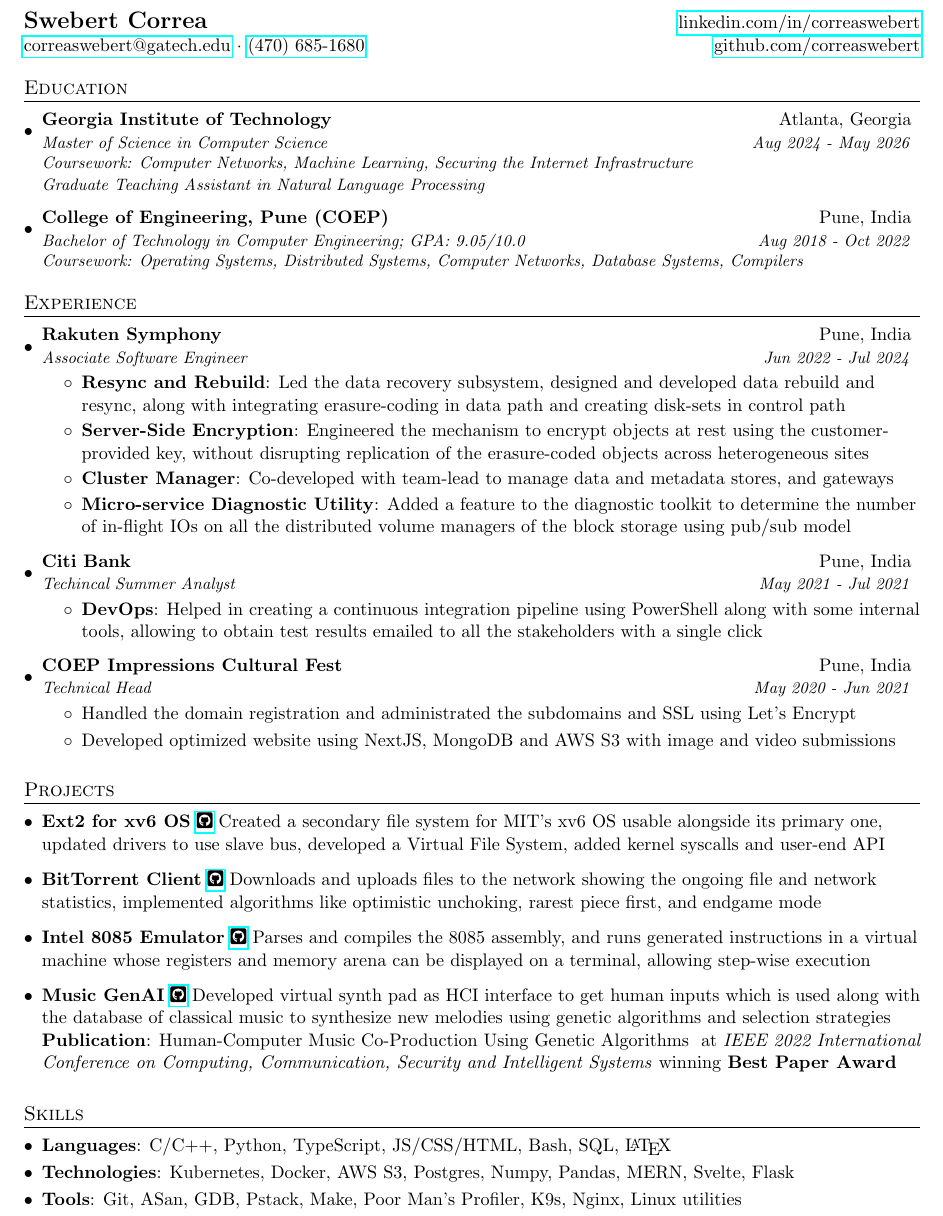
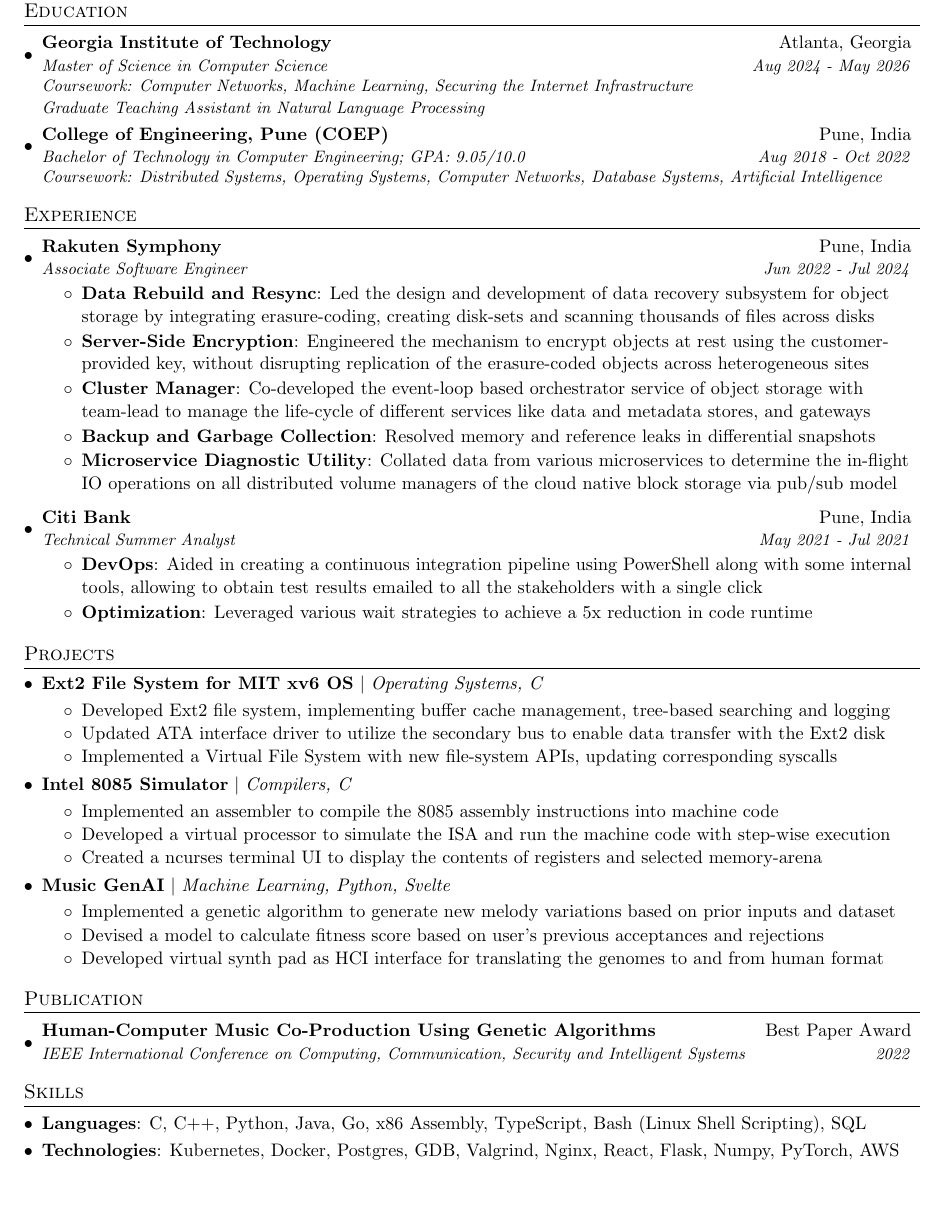
Before and after one commit to correaswebert/resume, a LaTeX CV (Swebert_Correa_Resume.tex): part of the page, cut at the place of the change, the shorter picture padded with empty space. Compiled offline with pdfLaTeX.

Commit message:
Update Swebert_Correa_Resume.tex

```diff
--- a/Swebert_Correa_Resume.tex
+++ b/Swebert_Correa_Resume.tex
@@ -58,8 +58,8 @@
   }
 }
 
-\newcommand{\point}[1]{
-    \item{#1}
+\newcommand{\resumePoint}[1]{
+    \item{#1} \vspace{-2pt}
 }
 
 \newcommand{\resumeItemSpecial}[2]{
@@ -74,6 +74,12 @@
       \textbf{#1} & #2 \\
       \textit{\small#3} & \textit{\small #4} \\
     \end{tabular*}\vspace{-5pt}
+}
+
+\newcommand{\projectSubheading}[2]{
+  \vspace{-1pt}\item
+  \textbf{#1} $\mid$ \textit{#2}
+  \vspace{-5pt}
 }
 
 % college, place, degree, year, course
@@ -102,26 +108,12 @@
 \newcommand{\resumeItemListEnd}{\end{itemize}\vspace{-5pt}}
 
 %-------------------------------------------
-%%%%%%  CV STARTS HERE  %%%%%%%%%%%%%%%%%%%%%%%%%%%%
-
 
 \begin{document}
 
-%----------HEADING-----------------
-{\Large \textbf{Swebert Correa}}
-\hfill
-\href{https://www.linkedin.com/in/correaswebert}{linkedin.com/in/correaswebert}\\
+\input{header}
 
-\href{mailto:correaswebert@gatech.edu}{correaswebert@gatech.edu}
-$\cdot$
-\href{tel:4706851680}{(470) 685-1680}
-\hfill
-\href{https://github.com/correaswebert}{github.com/correaswebert}
-
-
-%-----------EDUCATION-----------------
 \section{Education}
-
   \resumeSubHeadingListStart
     \educationInfo
       {Georgia Institute of Technology}{Atlanta, Georgia}
@@ -135,11 +127,11 @@
       {College of Engineering, Pune (COEP)}{Pune, India}
       {Bachelor of Technology in Computer Engineering;
       GPA: 9.05/10.0}{Aug 2018 - Oct 2022}
-      {Coursework: Operating Systems, Distributed Systems, Computer Networks, Database Systems, Compilers}
+      {Coursework: Distributed Systems, Operating Systems, Computer Networks, Database Systems, Artificial Intelligence}
   \resumeSubHeadingListEnd
 
+% ------------------------------------------------------------
 
-%-----------EXPERIENCE-----------------
 \section{Experience}
     \resumeSubHeadingListStart
 
@@ -147,80 +139,98 @@
       {Rakuten Symphony}{Pune, India}
       {Associate Software Engineer}{Jun 2022 - Jul 2024}
       \resumeItemListStart
-        \resumeItem{Resync and Rebuild}
-        {Led the data recovery subsystem, designed and developed data rebuild and resync, along with integrating erasure-coding in data path and creating disk-sets in control path}
+        \resumeItem{Data Rebuild and Resync}
+        {Led the design and development of data recovery subsystem for object storage by integrating erasure-coding, creating disk-sets and scanning thousands of files across disks}
 
         \resumeItem{Server-Side Encryption}
         {Engineered the mechanism to encrypt objects at rest using the customer-\\provided key, without disrupting replication of the erasure-coded objects across heterogeneous sites}
 
         \resumeItem{Cluster Manager}
-        {Co-developed with team-lead to manage data and metadata stores, and gateways}
+        {Co-developed the event-loop based orchestrator service of object storage with team-lead to manage the life-cycle of different services like data and metadata stores, and gateways}
 
-        \resumeItem{Micro-service Diagnostic Utility}
-        {Added a feature to the diagnostic toolkit to determine the number of in-flight IOs on all the distributed volume managers of the block storage using pub/sub model}
+        \resumeItem{Backup and Garbage Collection}
+        {Resolved memory and reference leaks in differential snapshots}
+
+        \resumeItem{Microservice Diagnostic Utility}
+        {Collated data from various microservices to determine the in-flight IO operations on all distributed volume managers of the cloud native block storage via pub/sub model}
       \resumeItemListEnd
 
     \vspace{3pt}
 
     \resumeSubheading
       {Citi Bank}{Pune, India}
-      {Techincal Summer Analyst}{May 2021 - Jul 2021}
+      {Technical Summer Analyst}{May 2021 - Jul 2021}
       \resumeItemListStart
         \resumeItem{DevOps}
-        {Helped in creating a continuous integration pipeline using PowerShell along with some internal tools, allowing to obtain test results emailed to all the stakeholders with a single click}
-      \resumeItemListEnd
+        {Aided in creating a continuous integration pipeline using PowerShell along with some internal tools, allowing to obtain test results emailed to all the stakeholders with a single click}
 
-    \vspace{3pt}
-
-    \resumeSubheading
-      {COEP Impressions Cultural Fest}{Pune, India}
-      {Technical Head}{May 2020 - Jun 2021}
-      \resumeItemListStart
-        \point{Handled the domain registration and administrated the subdomains and SSL using Let's Encrypt}
-
-        \point{Developed optimized website using NextJS, MongoDB and AWS S3 with image and video submissions}
-
+        \resumeItem{Optimization}
+        {Leveraged various wait strategies to achieve a 5x reduction in code runtime}
       \resumeItemListEnd
   \resumeSubHeadingListEnd
 
-%-----------PROJECTS-----------------
+% ------------------------------------------------------------
+
 \section{Projects}
-  \resumeSubHeadingListStart
-    \point
-      {\textbf{Ext2 for xv6 OS} \github{https://gitlab.com/correaswebert/xv6-ext2} Created a secondary file system for MIT's xv6 OS usable alongside its primary one, updated drivers to use slave bus, developed a Virtual File System, added kernel syscalls and user-end API}
+    \resumeSubHeadingListStart
+        % \projectSubheading
+        % {Mini Internet}
+        % {Computer Networks, Free Range Routing}
+        % \resumeItemListStart
+        %     \resumePoint{Managed router interface subnet assignments, enabling efficient IP addressing and network segmentation}
+        %     \resumePoint{Administrated OSPF and BGP for dynamic routing; applied BGP policies for customers/providers/peers}
+        %     \resumePoint{Incorporated RPKI and ROV filtering to safe-guard our AS; conducted BGP hijacks on other ASes}
+        % \resumeItemListEnd
 
-    \point
-      {\textbf{BitTorrent Client} \github{https://github.com/JinitSan/Bittorrent-Client}
-      Downloads and uploads files to the network showing the ongoing file and network statistics, implemented algorithms like optimistic unchoking, rarest piece first, and endgame mode}
+        \projectSubheading
+        {Ext2 File System for MIT xv6 OS}
+        {Operating Systems, C}
+        \resumeItemListStart
+            \resumePoint{Developed Ext2 file system, implementing buffer cache management, tree-based searching and logging}
+            \resumePoint{Updated ATA interface driver to utilize the secondary bus to enable data transfer with the Ext2 disk}
+            \resumePoint{Implemented a Virtual File System with new file-system APIs, updating corresponding syscalls}
+        \resumeItemListEnd
 
-    \point
-      {\textbf{Intel 8085 Emulator} \github{https://github.com/correaswebert/intel-8085-emulator}
-      Parses and compiles the 8085 assembly, and runs generated instructions in a virtual machine whose registers and memory arena can be displayed on a terminal, allowing step-wise execution}
+        \projectSubheading
+        {Intel 8085 Simulator}
+        {Compilers, C}
+        \resumeItemListStart
+            \resumePoint{Implemented an assembler to compile the 8085 assembly instructions into machine code}
+            \resumePoint{Developed a virtual processor to simulate the ISA and run the machine code with step-wise execution}
+            \resumePoint{Created a ncurses terminal UI to display the contents of registers and selected memory-arena}
+        \resumeItemListEnd
 
-    \point
-      {\textbf{Music GenAI} \github{https://github.com/correaswebert/musigen}
-      Developed virtual synth pad as HCI interface to get human inputs which is used along with the database of classical music to synthesize new melodies using genetic algorithms and selection strategies \\
-      \textbf{Publication}: Human-Computer Music Co-Production Using Genetic Algorithms} at \textit{IEEE 2022 International Conference on Computing, Communication, Security and Intelligent Systems} winning \textbf{Best Paper Award}
+        \projectSubheading
+        {Music GenAI}
+        {Machine Learning, Python, Svelte}
+        \resumeItemListStart
+            \resumePoint{Implemented a genetic algorithm to generate new melody variations based on prior inputs and dataset}
+            \resumePoint{Devised a model to calculate fitness score based on user's previous acceptances and rejections}
+            \resumePoint{Developed virtual synth pad as HCI interface for  translating the genomes to and from human format}
+        \resumeItemListEnd
 
   \resumeSubHeadingListEnd
 
+% ------------------------------------------------------------
 
-%-------------------------
+\section{Publication}
+    \resumeSubHeadingListStart
+        \resumeSubheading
+        {Human-Computer Music Co-Production Using Genetic Algorithms}{Best Paper Award}
+        {IEEE International Conference on Computing, Communication, Security and Intelligent Systems}{2022}
+    \resumeSubHeadingListEnd
+
+% ------------------------------------------------------------
+
 \section{Skills}
   \resumeSubHeadingListStart
     \resumeSubItem
       {Languages}
-      {C/C++, Python, TypeScript, JS/CSS/HTML, Bash, SQL, \LaTeX}
+      {C, C++, Python, Java, Go, x86 Assembly, TypeScript, Bash (Linux Shell Scripting), SQL}
 
     \resumeSubItem
       {Technologies}
-      {Kubernetes, Docker, AWS S3, Postgres, Numpy, Pandas, MERN, Svelte, Flask}
-
-    \resumeSubItem
-      {Tools}
-      {Git, ASan, GDB, Pstack, Make, Poor Man's Profiler, K9s, Nginx, Linux utilities}
+      {Kubernetes, Docker, Postgres, GDB, Valgrind, Nginx, React, Flask, Numpy, PyTorch, AWS}
   \resumeSubHeadingListEnd
 
-
-%-------------------------------------------
 \end{document}
```
Also changed, not shown: Swebert_Correa_Resume.tex (2 more changed lines).
